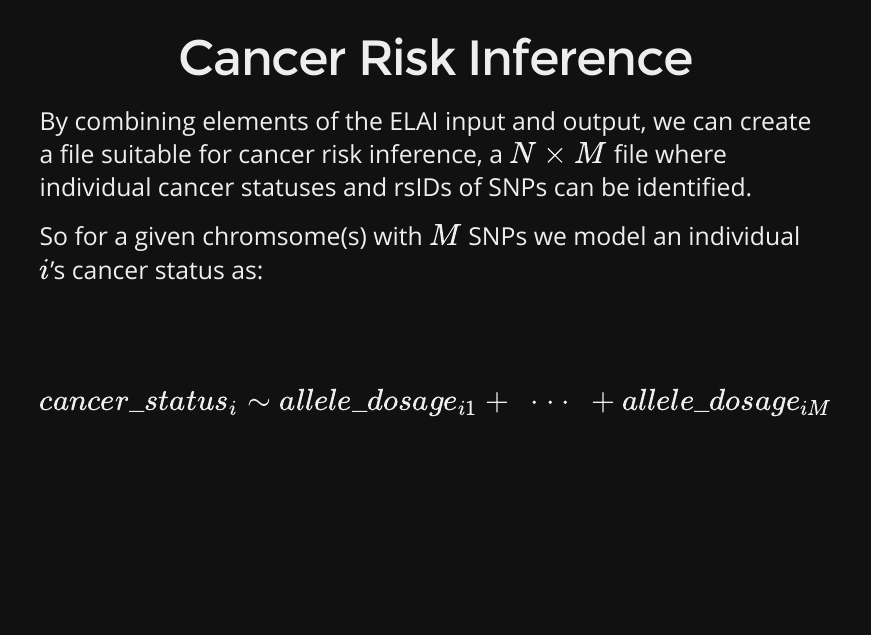
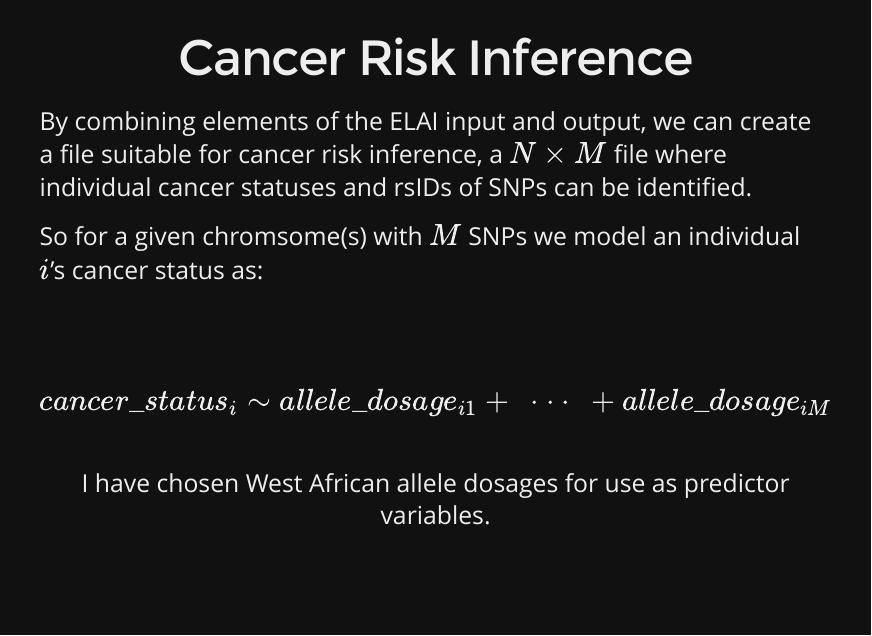
Before and after one commit to shugamoe/gao, an R Markdown document (analysis/cancer_inference.Rmd): page 16 of 34. The pictures show the output file cancer_inference.html that the author committed with the source, opened offline.

Commit message:
note that w. african allele dosages used

```diff
--- a/analysis/cancer_inference.Rmd
+++ b/analysis/cancer_inference.Rmd
@@ -237,6 +237,9 @@ panel_breakdown <- bind_rows(
 <br>
 
 $$cancer\_status_{i} \sim allele\_dosage_{i1} + \ \cdot\cdot\cdot \ + allele\_dosage_{iM}$$
+<br>
+
+I have chosen West African allele dosages for use as predictor variables.
 
 ## Logistic LASSO Regression
 
```
Also changed, not shown: cancer_inference.html.
